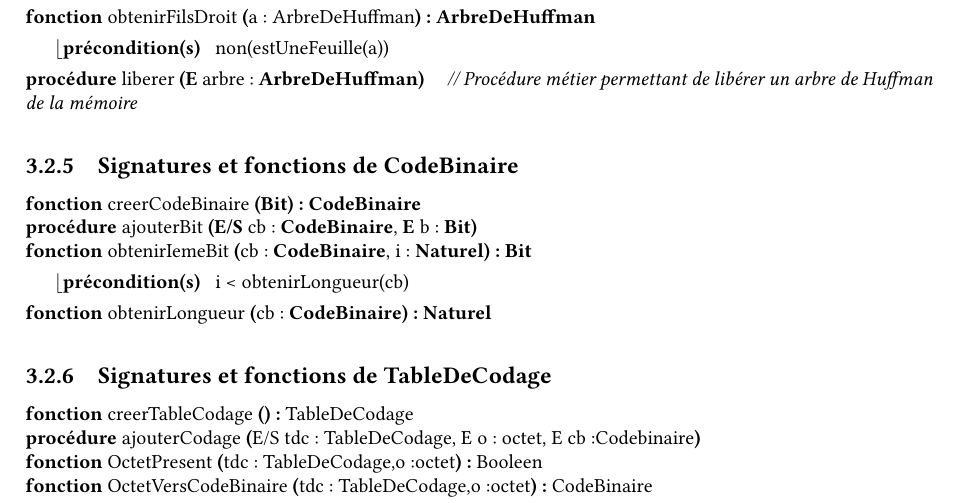
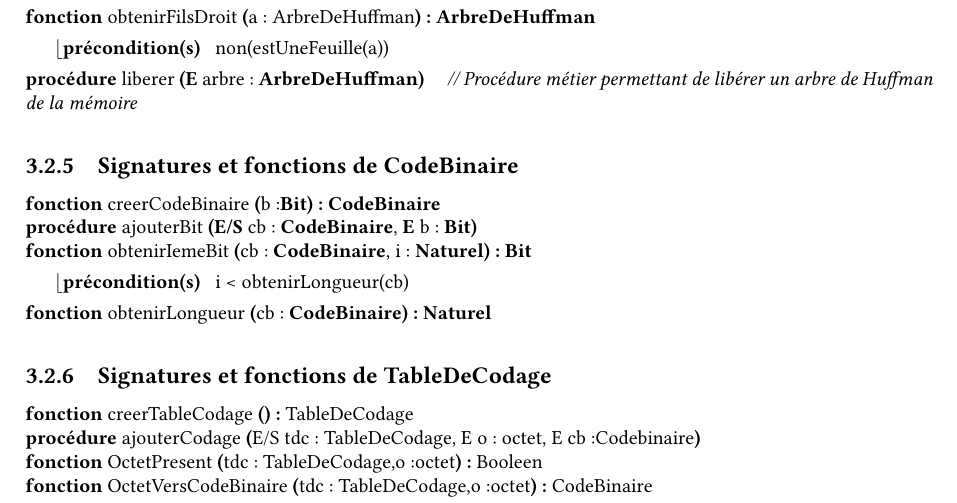
Before and after one commit to thomasbauer76/Compresseur-Huffman, a LaTeX document (latex/main.tex, which reads latex/TAD/CP_CodeBinaire.tex): part of page 11 of 31, cut so that both start at the same text. Compiled offline with pdfLaTeX.

Commit message:
correction CP_Code binaire

```diff
--- a/latex/TAD/CP_CodeBinaire.tex
+++ b/latex/TAD/CP_CodeBinaire.tex
@@ -1,5 +1,5 @@
 \begin{algorithme}
-    \signatureFonction{creerCodeBinaire}{\bit}{\codebinaire}{}
+    \signatureFonction{creerCodeBinaire}{b:\bit}{\codebinaire}{}
     \signatureProcedure{ajouterBit}{\paramEntreeSortie{cb : \codebinaire}, \paramEntree{b : \bit}}{}
     \signatureFonction{obtenirIemeBit}{cb : \codebinaire, i : \naturel}{\bit}{i < obtenirLongueur(cb)}
     \signatureFonction{obtenirLongueur}{cb : \codebinaire}{\naturel}{}
```
